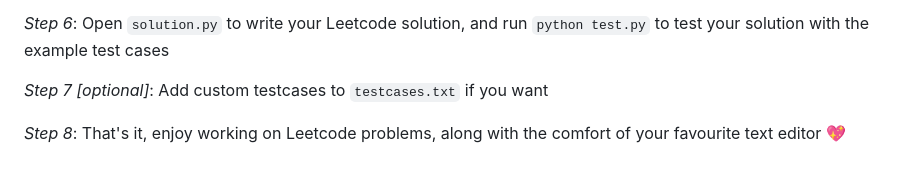
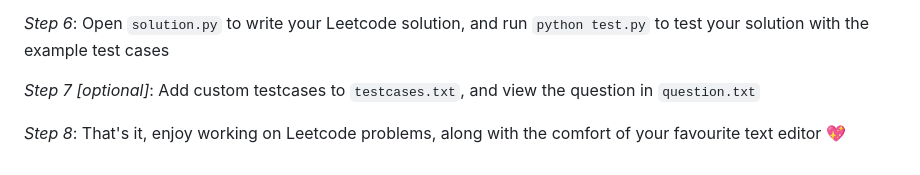
Before and after one commit to Kaushik-Kalesh/leetcode-local-cloner, a Markdown page: Testers.md, the part around the change. Rendered like a GitHub page.

```diff
--- a/Testers.md
+++ b/Testers.md
@@ -14,6 +14,6 @@ Follow this step-by-step guide to test the extension:
 
 *Step 6*: Open `solution.py` to write your Leetcode solution, and run `python test.py` to test your solution with the example test cases
 
-*Step 7 [optional]*:  Add custom testcases to `testcases.txt` if you want
+*Step 7 [optional]*:  Add custom testcases to `testcases.txt`, and view the question in `question.txt`
 
 *Step 8*: That's it, enjoy working on Leetcode problems, along with the comfort of your favourite text editor 💖
```
Also changed, not shown: README.md (+2 -0 lines), image.png (added).
